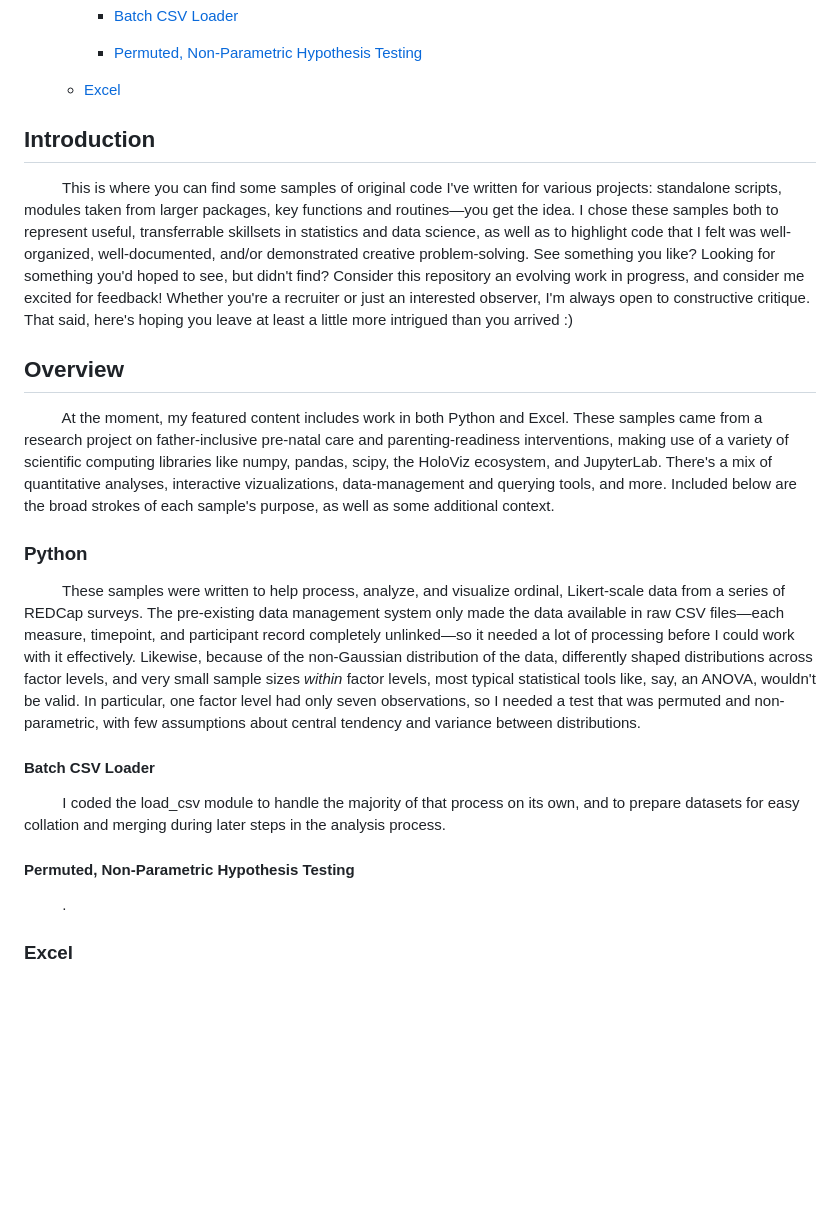
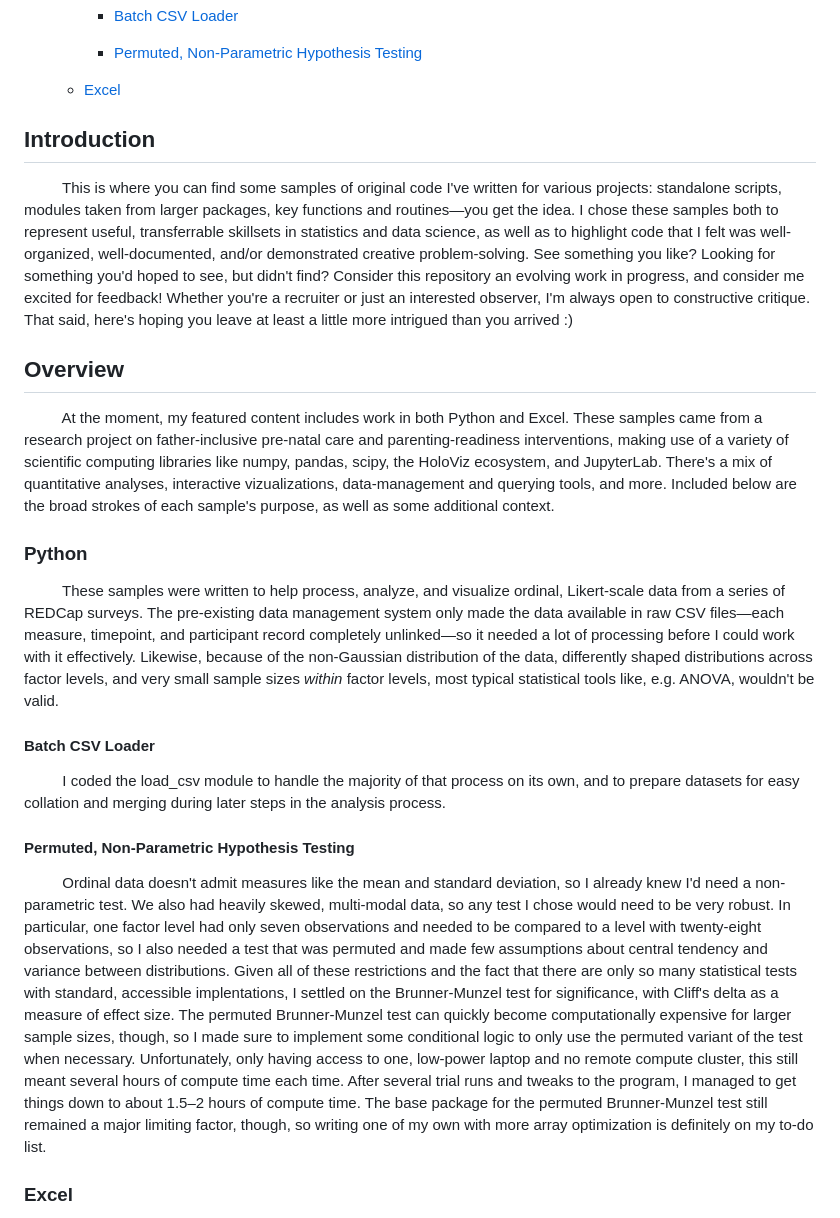
Before and after one commit to galguibra/galguibra, a Markdown page: README.md, the part around the change. Drawn GitHub-style; blank space fills up the shorter version.

```diff
--- a/README.md
+++ b/README.md
@@ -14,6 +14,7 @@
 
     - [Excel](https://github.com/galguibra/galguibra/blob/main/README.md#excel)
 
+
 ## Introduction
 
 &emsp; &emsp; This is where you can find some samples of original code I've written for various projects: standalone scripts, modules taken from larger packages, key functions and routines—you get the idea.
@@ -21,26 +22,35 @@ I chose these samples both to represent useful, transferrable skillsets in stati
 See something you like? Looking for something you'd hoped to see, but didn't find? Consider this repository an evolving work in progress, and consider me excited for feedback! Whether you're a recruiter or just an
 interested observer, I'm always open to constructive critique. That said, here's hoping you leave at least a little more intrigued than you arrived :)
 
+
 ## Overview
 
 &emsp; &emsp; At the moment, my featured content includes work in both Python and Excel. These samples came from a research project on father-inclusive pre-natal care and parenting-readiness interventions, making use
 of a variety of scientific computing libraries like numpy, pandas, scipy, the HoloViz ecosystem, and JupyterLab. There's a mix of quantitative analyses, interactive vizualizations, data-management and querying tools, and more.
 Included below are the broad strokes of each sample's purpose, as well as some additional context.
 
+
 ### Python
 
 &emsp; &emsp; These samples were written to help process, analyze, and visualize ordinal, Likert-scale data from a series of REDCap surveys. The pre-existing data management system only made the data available in raw CSV files—each measure,
 timepoint, and participant record completely unlinked—so it needed a lot of processing before I could work with it effectively. Likewise, because of the non-Gaussian distribution of the data, differently shaped distributions across factor
-levels, and very small sample sizes *within* factor levels, most typical statistical tools like, say, an ANOVA, wouldn't be valid. In particular, one factor level had only seven observations, so I needed a test that was permuted and
-non-parametric, with few assumptions about central tendency and variance between distributions.
+levels, and very small sample sizes *within* factor levels, most typical statistical tools like, e.g. ANOVA, wouldn't be valid.
+
 
 #### Batch CSV Loader
 
 &emsp; &emsp; I coded the load_csv module to handle the majority of that process on its own, and to prepare datasets for easy collation and merging during later steps in the analysis process.
 
+
 #### Permuted, Non-Parametric Hypothesis Testing
 
-&emsp; &emsp; .
+&emsp; &emsp; Ordinal data doesn't admit measures like the mean and standard deviation, so I already knew I'd need a non-parametric test. We also had heavily skewed, multi-modal data, so any test I chose would need to be very robust.
+In particular, one factor level had only seven observations and needed to be compared to a level with twenty-eight observations, so I also needed a test that was permuted and made few assumptions about central tendency and variance between
+distributions. Given all of these restrictions and the fact that there are only so many statistical tests with standard, accessible implentations, I settled on the Brunner-Munzel test for significance, with Cliff's delta as a measure of
+effect size. The permuted Brunner-Munzel test can quickly become computationally expensive for larger sample sizes, though, so I made sure to implement some conditional logic to only use the permuted variant of the test when necessary.
+Unfortunately, only having access to one, low-power laptop and no remote compute cluster, this still meant several hours of compute time each time. After several trial runs and tweaks to the program, I managed to get things down to about
+1.5–2 hours of compute time. The base package for the permuted Brunner-Munzel test still remained a major limiting factor, though, so writing one of my own with more array optimization is definitely on my to-do list.
+
 
 ### Excel
 
```
